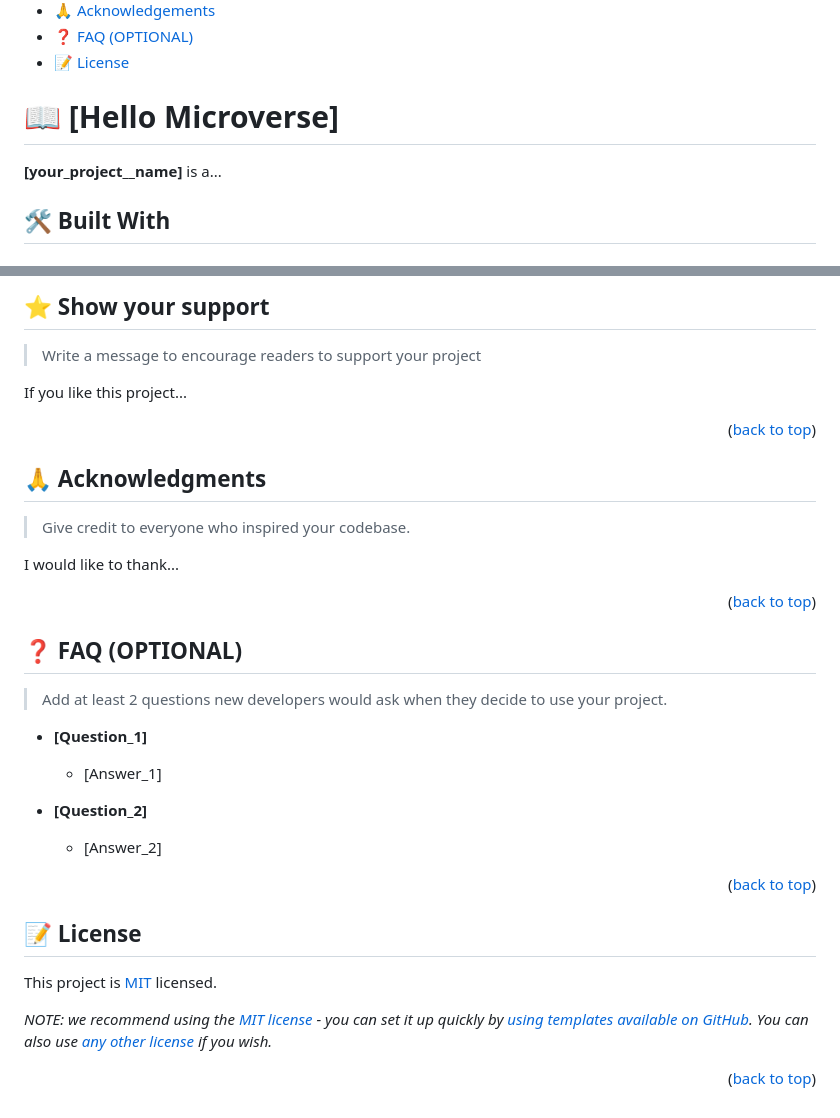
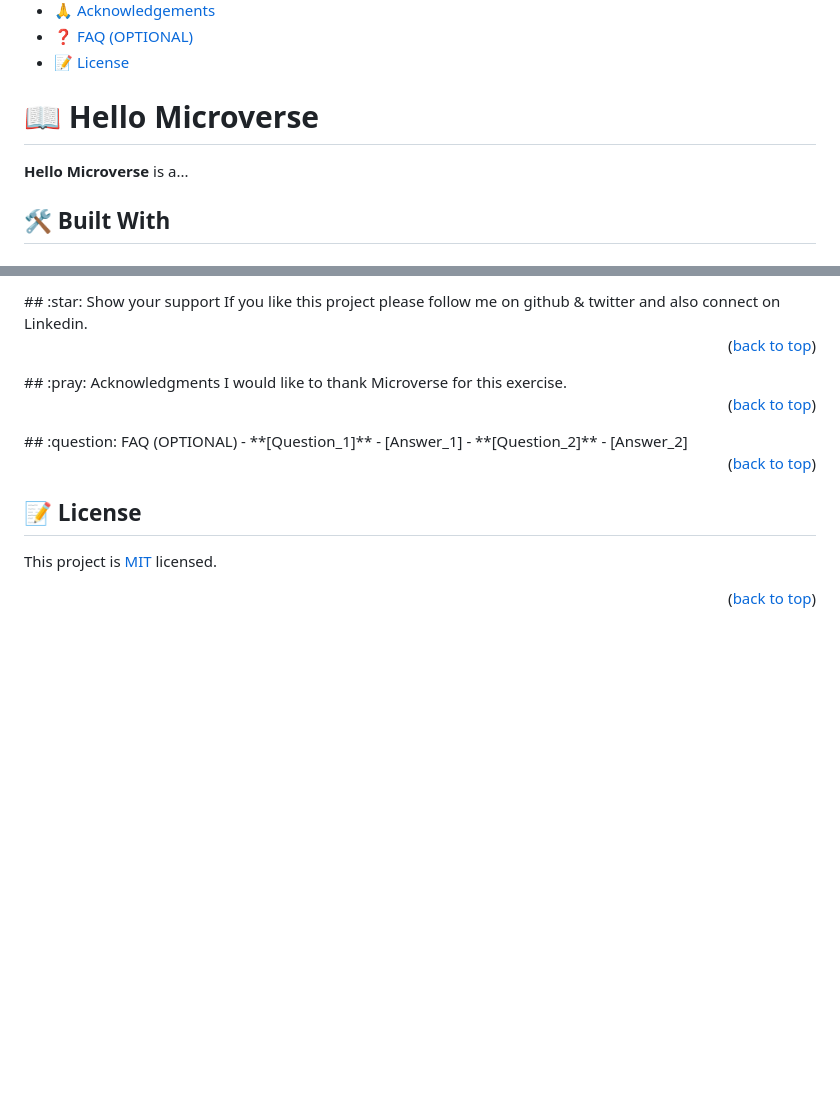
Before and after one commit to KUBAHO3/Hello-Microverse, a Markdown page: README.md, 2 parts joined by grey strips. GitHub-like rendering; blank space fills up the shorter version.

Commit message:
Refined README file

```diff
--- a/README.md
+++ b/README.md
@@ -60,11 +60,11 @@ After you're finished please remove all the comments and instructions!
 
 <!-- PROJECT DESCRIPTION -->
 
-# 📖 [Hello Microverse] <a name="about-project"></a>
+# 📖 Hello Microverse <a name="about-project"></a>
 
 >
 
-**[your_project__name]** is a...
+**Hello Microverse** is a...
 
 ## 🛠 Built With <a name="built-with"></a>
 
@@ -244,45 +197,23 @@ Feel free to check the [issues page](../../issues/).
 <!-- SUPPORT -->
-
-## ⭐️ Show your support <a name="support"></a>
-
-> Write a message to encourage readers to support your project
-
-If you like this project...
-
+## :star:️ Show your support <a name="support"></a>
+If you like this project please follow me on github & twitter and also connect on Linkedin.
 <p align="right">(<a href="#readme-top">back to top</a>)</p>
-
 <!-- ACKNOWLEDGEMENTS -->
-
-## 🙏 Acknowledgments <a name="acknowledgements"></a>
-
-> Give credit to everyone who inspired your codebase.
-
-I would like to thank...
-
+## :pray: Acknowledgments <a name="acknowledgements"></a>
+I would like to thank Microverse for this exercise.
 <p align="right">(<a href="#readme-top">back to top</a>)</p>
-
 <!-- FAQ (optional) -->
-
-## ❓ FAQ (OPTIONAL) <a name="faq"></a>
-
-> Add at least 2 questions new developers would ask when they decide to use your project.
-
+## :question: FAQ (OPTIONAL) <a name="faq"></a>
 - **[Question_1]**
-
   - [Answer_1]
-
 - **[Question_2]**
-
   - [Answer_2]
-
 <p align="right">(<a href="#readme-top">back to top</a>)</p>
-
 <!-- LICENSE -->
 
 ## 📝 License <a name="license"></a>
 
 This project is [MIT](./LICENSE) licensed.
 
-_NOTE: we recommend using the [MIT license](https://choosealicense.com/licenses/mit/) - you can set it up quickly by [using templates available on GitHub](https://docs.github.com/en/communities/setting-up-your-project-for-healthy-contributions/adding-a-license-to-a-repository). You can also use [any other license](https://choosealicense.com/licenses/) if you wish._
 
 <p align="right">(<a href="#readme-top">back to top</a>)</p>
```
Also changed, not shown: other parts of README.md (+29 -76 lines).
